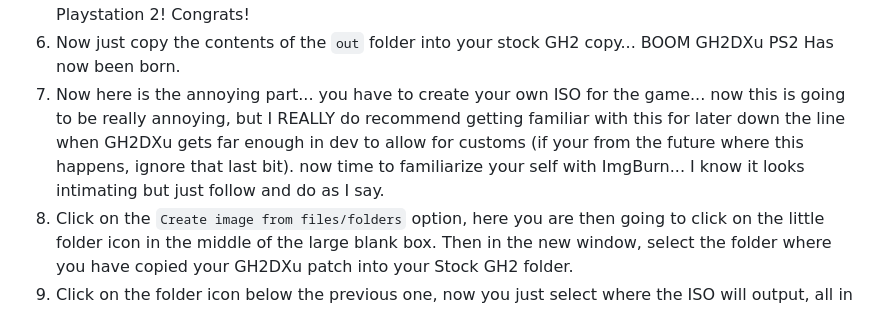
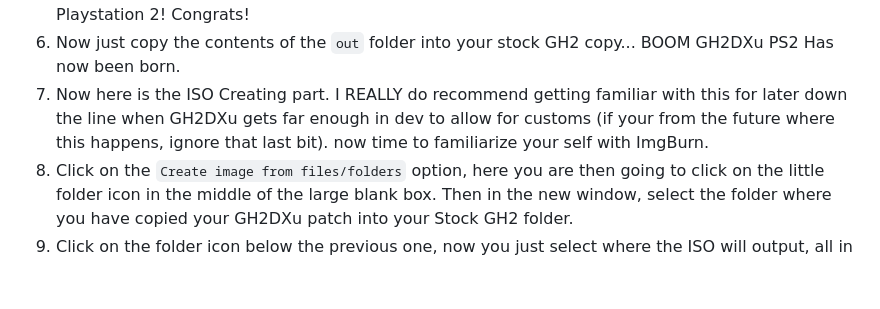
Before and after one commit to hmxmilohax/Guitar-Hero-II-Deluxe-Unified, a Markdown page: README.md, the part around the change. Drawn GitHub-style; blank space fills up the shorter version.

```diff
--- a/README.md
+++ b/README.md
@@ -53,7 +53,7 @@ ENSURE YOU RUN THIS COMMAND LETTER FOR LETTER: `pip install pillow`
 5. Upon completion of the creation of the DX patch, a new folder called `out` should have opened, you now have officially survived the process of creating
 your very own patch of GH2DXu for the Playstation 2! Congrats!
 6. Now just copy the contents of the `out` folder into your stock GH2 copy... BOOM GH2DXu PS2 Has now been born.
-7. Now here is the annoying part... you have to create your own ISO for the game... now this is going to be really annoying, but I REALLY do recommend getting familiar with this for later down the line when GH2DXu gets far enough in dev to allow for customs (if your from the future where this happens, ignore that last bit). now time to familiarize your self with ImgBurn... I know it looks intimating but just follow and do as I say.
+7. Now here is the ISO Creating part. I REALLY do recommend getting familiar with this for later down the line when GH2DXu gets far enough in dev to allow for customs (if your from the future where this happens, ignore that last bit). now time to familiarize your self with ImgBurn.
 8. Click on the `Create image from files/folders` option, here you are then going to click on the little folder icon in the middle of the large blank box.
 Then in the new window, select the folder where you have copied your GH2DXu patch into your Stock GH2 folder.
 9. Click on the folder icon below the previous one, now you just select where the ISO will output, all in all, your ImgBurn window will look like this:
```
